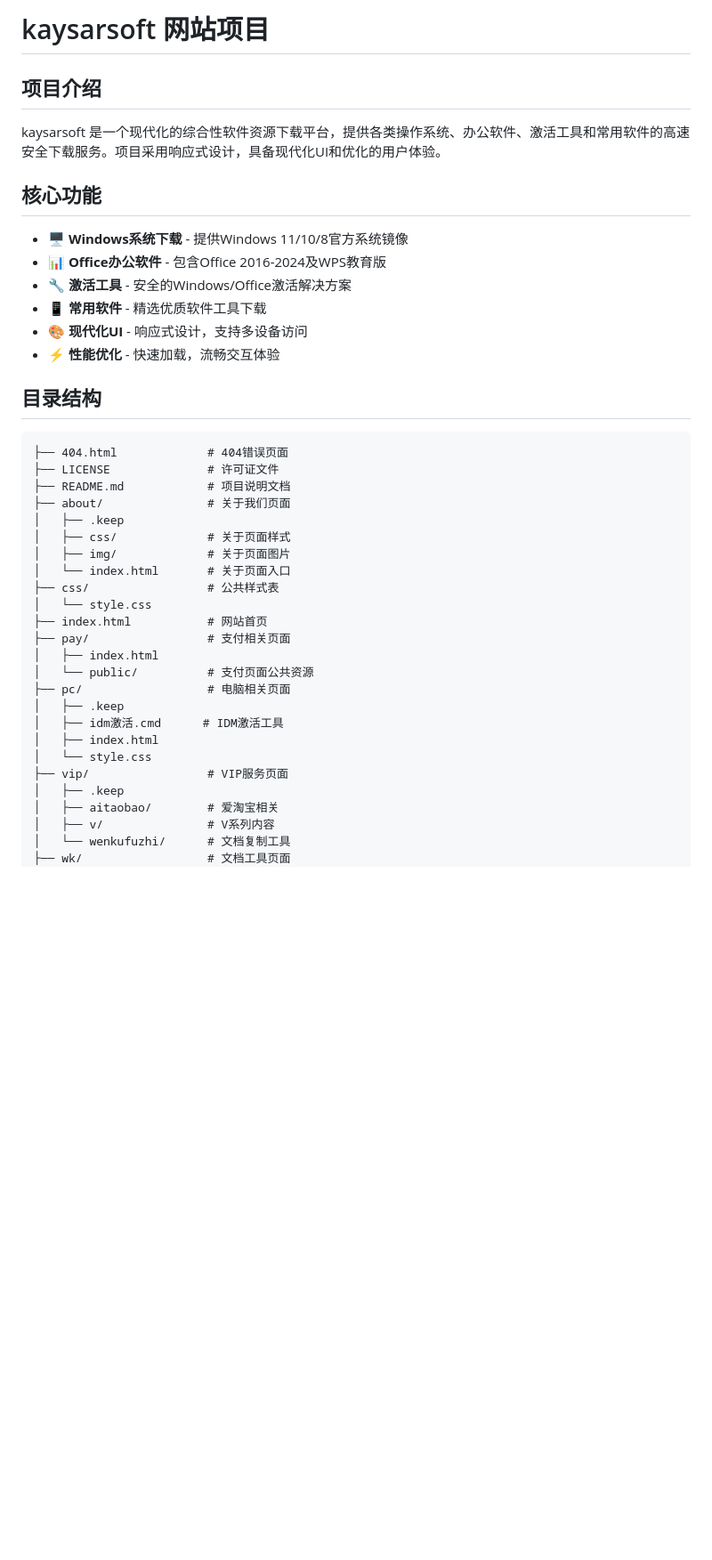
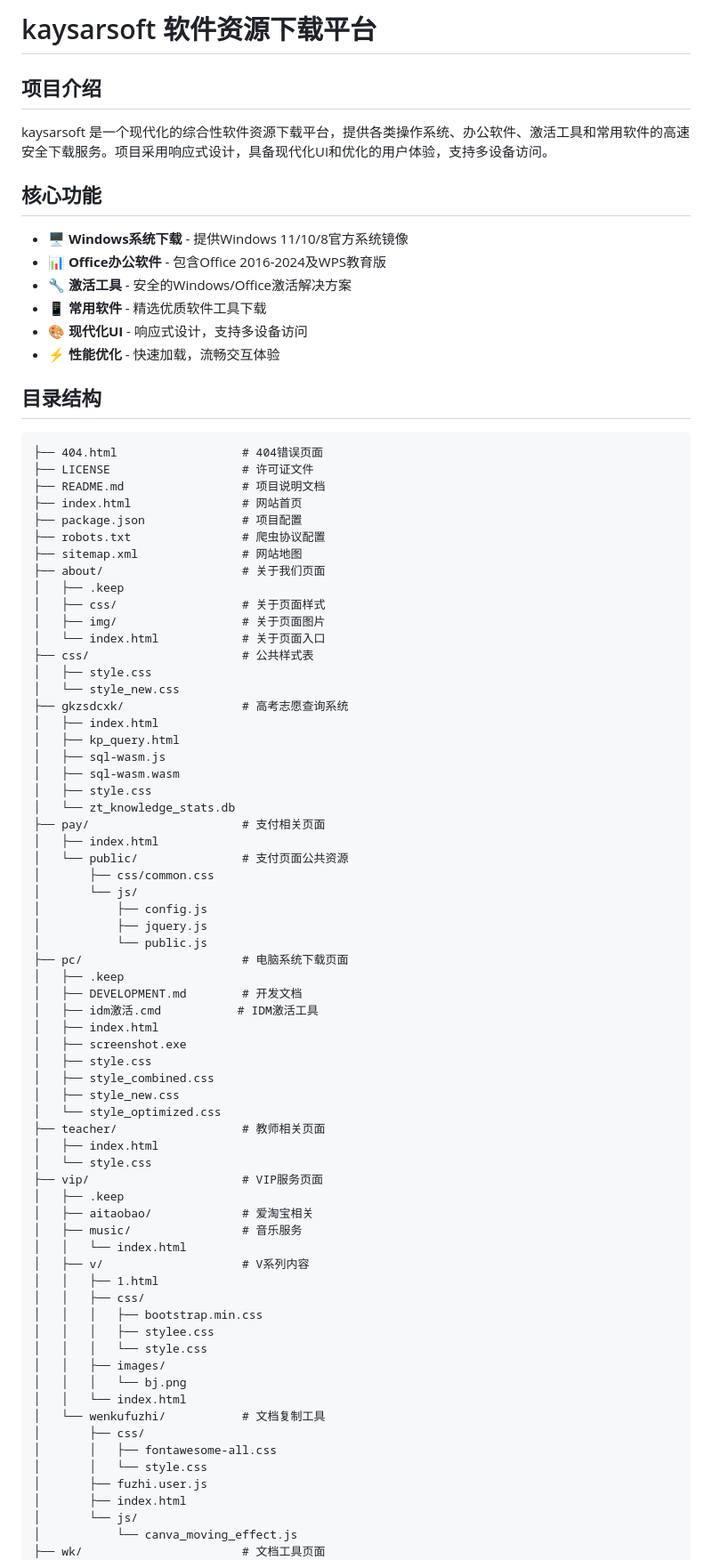
Before and after one commit to kaysarsoft/kaysarsoft.github.io, a Markdown page: README.md, the part around one of its changes. Shown at 89% size. Drawn GitHub-style; blank space fills up the shorter version.

````diff
--- a/README.md
+++ b/README.md
@@ -1,9 +1,13 @@
-# kaysarsoft 网站项目
+
+
+# kaysarsoft 软件资源下载平台
 
 ## 项目介绍
-kaysarsoft 是一个现代化的综合性软件资源下载平台，提供各类操作系统、办公软件、激活工具和常用软件的高速安全下载服务。项目采用响应式设计，具备现代化UI和优化的用户体验。
+
+kaysarsoft 是一个现代化的综合性软件资源下载平台，提供各类操作系统、办公软件、激活工具和常用软件的高速安全下载服务。项目采用响应式设计，具备现代化UI和优化的用户体验，支持多设备访问。
 
 ## 核心功能
+
 - 🖥️ **Windows系统下载** - 提供Windows 11/10/8官方系统镜像
 - 📊 **Office办公软件** - 包含Office 2016-2024及WPS教育版
 - 🔧 **激活工具** - 安全的Windows/Office激活解决方案
@@ -12,30 +16,72 @@ kaysarsoft 是一个现代化的综合性软件资源下载平台，提供各类
 - ⚡ **性能优化** - 快速加载，流畅交互体验
 
 ## 目录结构
+
 ```
-├── 404.html             # 404错误页面
-├── LICENSE              # 许可证文件
-├── README.md            # 项目说明文档
-├── about/               # 关于我们页面
+├── 404.html                  # 404错误页面
+├── LICENSE                   # 许可证文件
+├── README.md                 # 项目说明文档
+├── index.html                # 网站首页
+├── package.json              # 项目配置
+├── robots.txt                # 爬虫协议配置
+├── sitemap.xml               # 网站地图
+├── about/                    # 关于我们页面
 │   ├── .keep
-│   ├── css/             # 关于页面样式
-│   ├── img/             # 关于页面图片
-│   └── index.html       # 关于页面入口
-├── css/                 # 公共样式表
-│   └── style.css
-├── index.html           # 网站首页
-├── pay/                 # 支付相关页面
+│   ├── css/                  # 关于页面样式
+│   ├── img/                  # 关于页面图片
+│   └── index.html            # 关于页面入口
+├── css/                      # 公共样式表
+│   ├── style.css
+│   └── style_new.css
+├── gkzsdcxk/                 # 高考志愿查询系统
 │   ├── index.html
-│   └── public/          # 支付页面公共资源
-├── pc/                  # 电脑相关页面
+│   ├── kp_query.html
+│   ├── sql-wasm.js
+│   ├── sql-wasm.wasm
+│   ├── style.css
+│   └── zt_knowledge_stats.db
+├── pay/                      # 支付相关页面
+│   ├── index.html
+│   └── public/               # 支付页面公共资源
+│       ├── css/common.css
+│       └── js/
+│           ├── config.js
+│           ├── jquery.js
+│           └── public.js
+├── pc/                       # 电脑系统下载页面
 │   ├── .keep
-│   ├── idm激活.cmd      # IDM激活工具
+│   ├── DEVELOPMENT.md        # 开发文档
+│   ├── idm激活.cmd           # IDM激活工具
+│   ├── index.html
+│   ├── screenshot.exe
+│   ├── style.css
+│   ├── style_combined.css
+│   ├── style_new.css
+│   └── style_optimized.css
+├── teacher/                  # 教师相关页面
 │   ├── index.html
 │   └── style.css
-├── vip/                 # VIP服务页面
+├── vip/                      # VIP服务页面
 │   ├── .keep
-│   ├── aitaobao/        # 爱淘宝相关
-│   ├── v/               # V系列内容
-│   └── wenkufuzhi/      # 文档复制工具
-├── wk/                  # 文档工具页面
+│   ├── aitaobao/             # 爱淘宝相关
+│   ├── music/                # 音乐服务
+│   │   └── index.html
+│   ├── v/                    # V系列内容
+│   │   ├── 1.html
+│   │   ├── css/
+│   │   │   ├── bootstrap.min.css
+│   │   │   ├── stylee.css
+│   │   │   └── style.css
+│   │   ├── images/
+│   │   │   └── bj.png
+│   │   └── index.html
+│   └── wenkufuzhi/           # 文档复制工具
+│       ├── css/
+│       │   ├── fontawesome-all.css
+│       │   └── style.css
+│       ├── fuzhi.user.js
+│       ├── index.html
+│       └── js/
+│           └── canva_moving_effect.js
+├── wk/                       # 文档工具页面
 │   ├── .keep
````
Also changed, not shown: other parts of README.md (+111 -15 lines).
